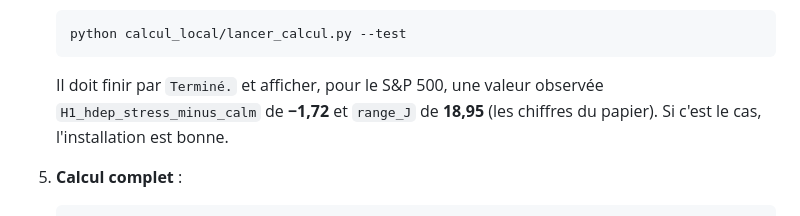
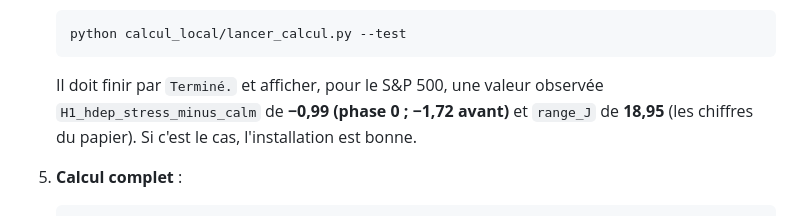
Before and after one commit to reoptimus/entropy_brownian_finance, a Markdown page: calcul_local/LISEZ-MOI.md, the part around the change. Rendered like a GitHub page.

Commit message:
calcul_local: check value after phase 0
Co-Authored-By: Claude Sonnet 5.5 <noreply@anthropic.com>
Claude-Session: https://claude.ai/code/session_01Tc9aHTEEp97Y3Ptc4cujj9

````diff
--- a/calcul_local/LISEZ-MOI.md
+++ b/calcul_local/LISEZ-MOI.md
@@ -62,7 +62,7 @@ Mémoire : ~300 Mo par processus. 8 Go de RAM suffisent pour 8 processus.
    ```
 
    Il doit finir par `Terminé.` et afficher, pour le S&P 500, une valeur
-   observée `H1_hdep_stress_minus_calm` de **−1,72** et `range_J` de **18,95**
+   observée `H1_hdep_stress_minus_calm` de **−0,99 (phase 0 ; −1,72 avant)** et `range_J` de **18,95**
    (les chiffres du papier). Si c'est le cas, l'installation est bonne.
 
 5. **Calcul complet** :
````
